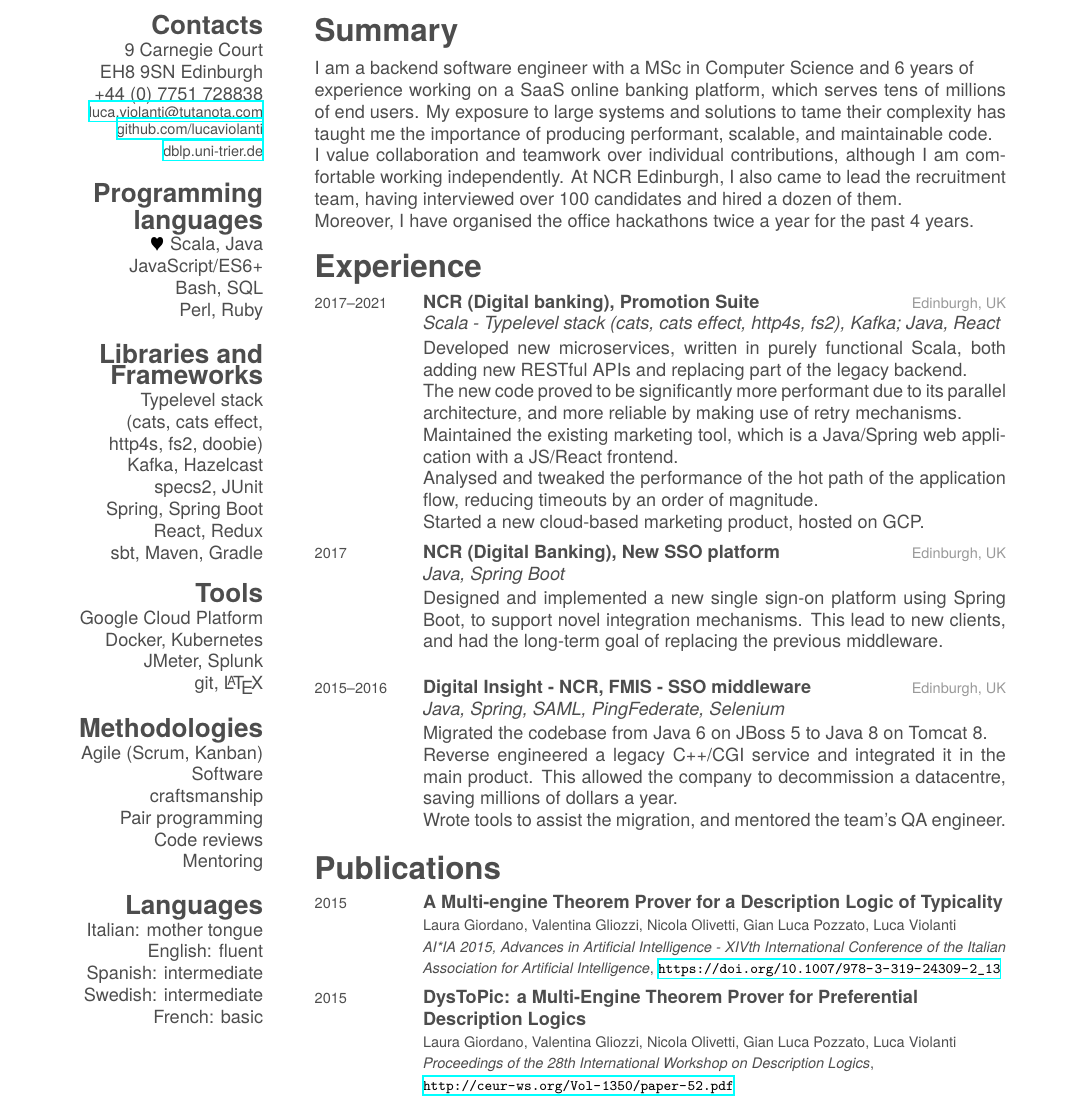
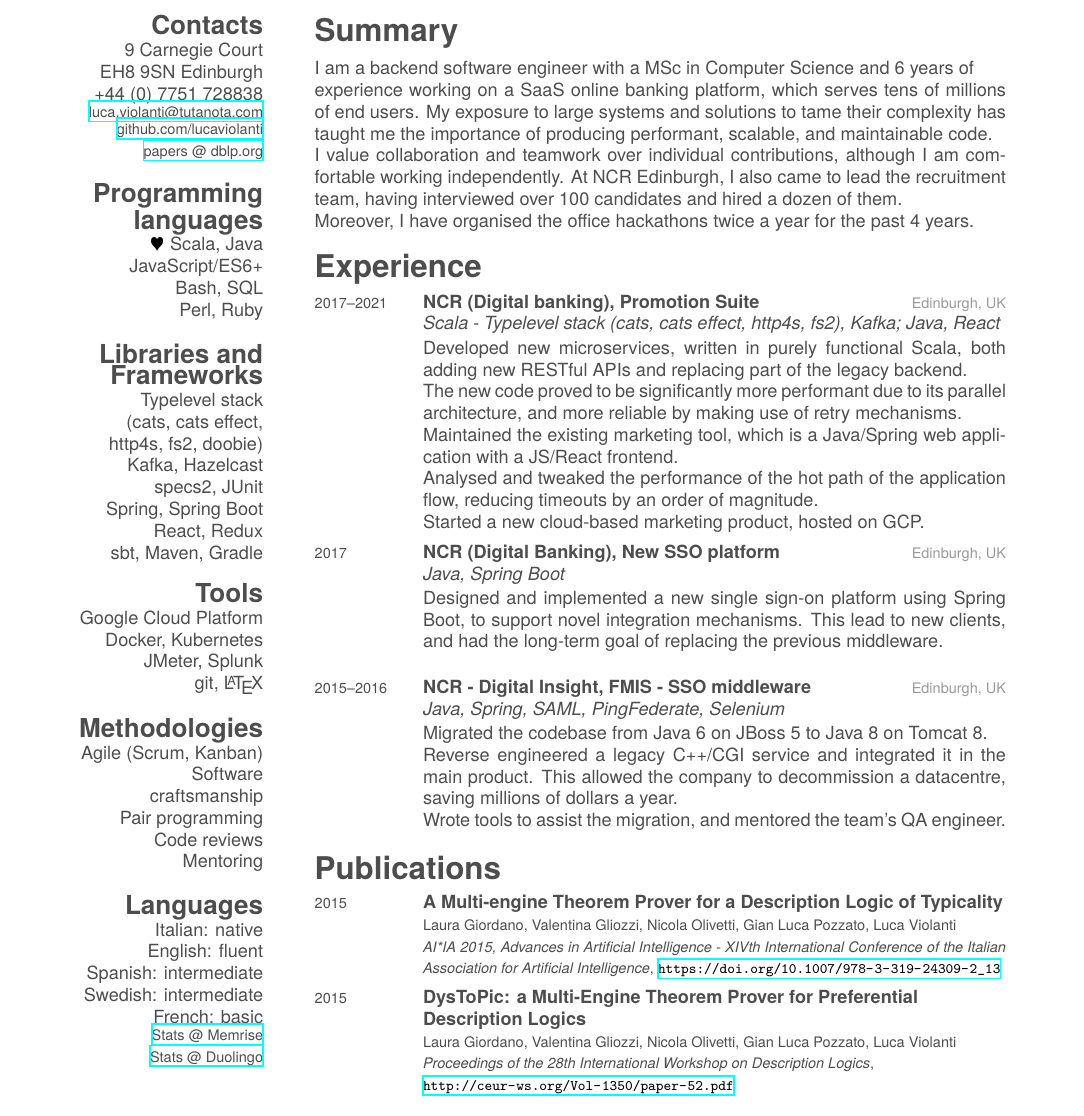
Before and after one commit to lucaviolanti/cv, a LaTeX CV (cv.tex): part of the page, cut so that both start at the same text. Compiled offline with XeLaTeX.

Commit message:
Add link to dbpl; add links to language apps; use NCR for FMIS

```diff
--- a/cv.tex
+++ b/cv.tex
@@ -9,8 +9,8 @@
             EH8 9SN Edinburgh
             +44 (0) 7751 728838
             \begin{footnotesize}\href{mailto:luca.violanti@tutanota.com}{luca.violanti@tutanota.com}
-                \href{http://github.com/lucaviolanti}{github.com/lucaviolanti}
-                \href{https://dblp.uni-trier.de/pid/163/5157.html}{dblp.uni-trier.de}\end{footnotesize}
+                \href{https://github.com/lucaviolanti}{github.com/lucaviolanti}
+                \href{https://dblp.org/pid/163/5157.html}{papers @ dblp.org}\end{footnotesize}
         \section{Programming languages}
             $\varheartsuit$ Scala, Java
             JavaScript/ES6+
@@ -37,11 +37,13 @@
             Code reviews
             Mentoring
         \section{Languages}
-            Italian: mother tongue
+            Italian: native
             English: fluent
             Spanish: intermediate
             Swedish: intermediate
             French: basic
+            \begin{footnotesize}\href{https://app.memrise.com/user/LucaVee/}{Stats @ Memrise}
+                \href{https://www.duolingo.com/profile/LucaVee}{Stats @ Duolingo}\end{footnotesize}
     \end{aside}
 
     \section{Summary}
@@ -71,7 +73,7 @@
             Designed and implemented a new single sign-on platform using Spring Boot, to support novel integration mechanisms. This lead to new clients, and had the long-term goal of replacing the previous middleware.}
             \vspace*{0.2cm}
 
-            \entry {\begin{footnotesize}2015--2016\end{footnotesize}} {Digital Insight - NCR, FMIS - SSO middleware} {Edinburgh, UK}
+            \entry {\begin{footnotesize}2015--2016\end{footnotesize}} {NCR - Digital Insight, FMIS - SSO middleware} {Edinburgh, UK}
             {\emph{Java, Spring, SAML, PingFederate, Selenium}
             \vspace*{0.05cm}\\
             Migrated the codebase from Java 6 on JBoss 5 to Java 8 on Tomcat 8.\\
```
